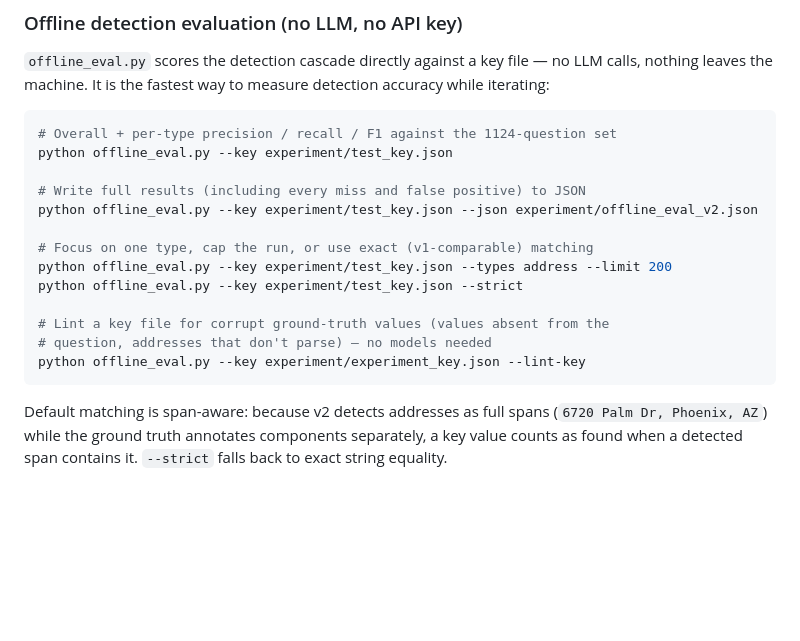
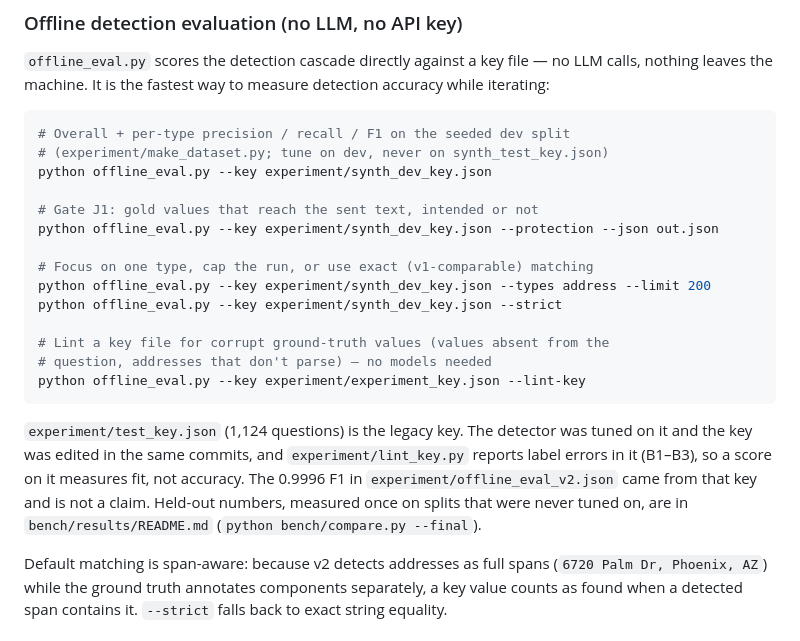
Before and after one commit to sherwinvishesh/SurrogateShield, a Markdown page: README.md, the part around the change. Drawn GitHub-style; blank space fills up the shorter version.

Commit message:
docs(A1,J11): README measures on the seeded dev split, not the legacy key
The offline-eval section pointed at experiment/test_key.json and its
0.9996 output. That key was tuned on and edited in the same commits, and
lint_key.py finds label errors in it. The examples now use
synth_dev_key.json, and held-out numbers are in bench/results/README.md.

Co-Authored-By: Claude Opus 5.5 <noreply@anthropic.com>

````diff
--- a/README.md
+++ b/README.md
@@ -545,20 +545,29 @@ LLM calls, nothing leaves the machine. It is the fastest way to measure
 detection accuracy while iterating:
 
 ```bash
-# Overall + per-type precision / recall / F1 against the 1124-question set
-python offline_eval.py --key experiment/test_key.json
+# Overall + per-type precision / recall / F1 on the seeded dev split
+# (experiment/make_dataset.py; tune on dev, never on synth_test_key.json)
+python offline_eval.py --key experiment/synth_dev_key.json
 
-# Write full results (including every miss and false positive) to JSON
-python offline_eval.py --key experiment/test_key.json --json experiment/offline_eval_v2.json
+# Gate J1: gold values that reach the sent text, intended or not
+python offline_eval.py --key experiment/synth_dev_key.json --protection --json out.json
 
 # Focus on one type, cap the run, or use exact (v1-comparable) matching
-python offline_eval.py --key experiment/test_key.json --types address --limit 200
-python offline_eval.py --key experiment/test_key.json --strict
+python offline_eval.py --key experiment/synth_dev_key.json --types address --limit 200
+python offline_eval.py --key experiment/synth_dev_key.json --strict
 
 # Lint a key file for corrupt ground-truth values (values absent from the
 # question, addresses that don't parse) — no models needed
 python offline_eval.py --key experiment/experiment_key.json --lint-key
 ```
+
+`experiment/test_key.json` (1,124 questions) is the legacy key. The detector
+was tuned on it and the key was edited in the same commits, and
+`experiment/lint_key.py` reports label errors in it (B1–B3), so a score on
+it measures fit, not accuracy. The 0.9996 F1 in
+`experiment/offline_eval_v2.json` came from that key and is not a claim.
+Held-out numbers, measured once on splits that were never tuned on, are in
+`bench/results/README.md` (`python bench/compare.py --final`).
 
 Default matching is span-aware: because v2 detects addresses as full spans
 (`6720 Palm Dr, Phoenix, AZ`) while the ground truth annotates components
````
